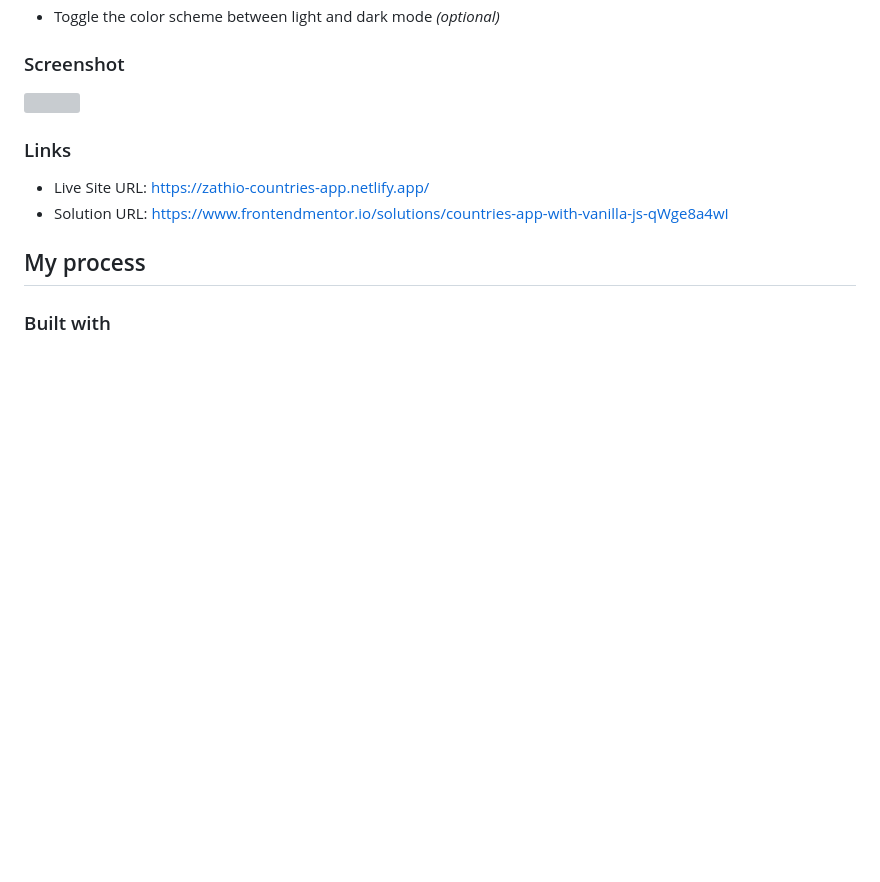
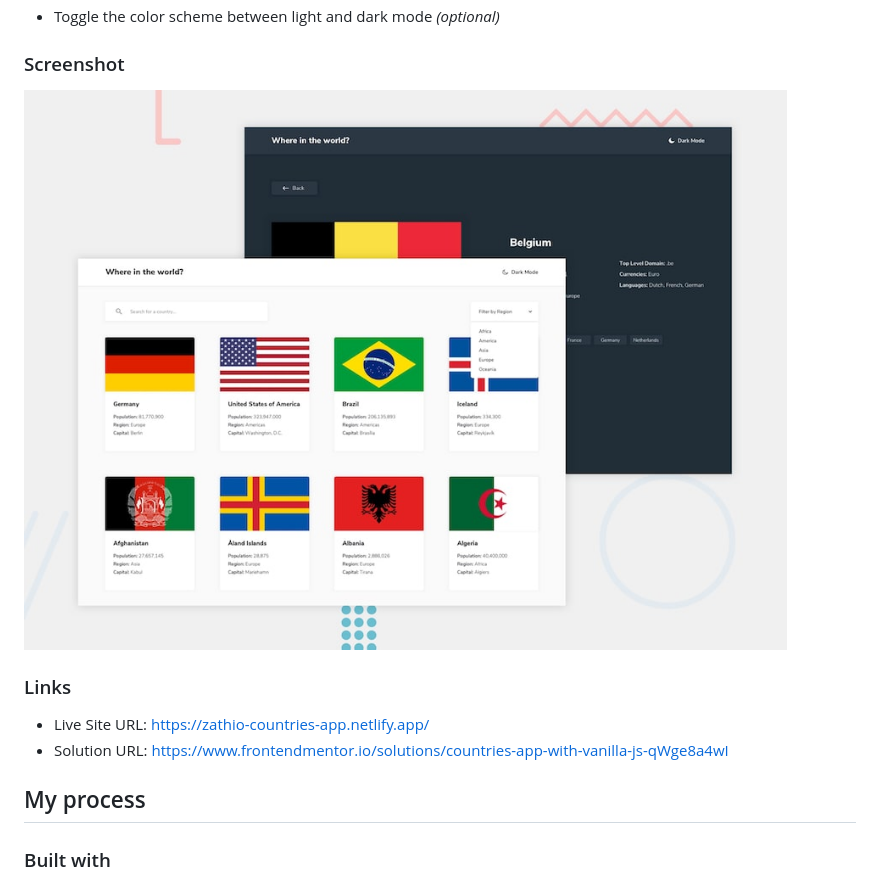
Before and after one commit to zathio/frontendmentor-challenges, a Markdown page: rest-countries-app/README.md, the part around the change. Drawn GitHub-style; pictures changed too: rest-countries-app/desktop-preview.jpg (added); blank space fills up the shorter version; grey boxes are pictures that could not be loaded.

Commit message:
add preview

```diff
--- a/rest-countries-app/README.md
+++ b/rest-countries-app/README.md
@@ -29,7 +29,7 @@ Users should be able to:
 
 ### Screenshot
 
-![](./design/desktop-preview.jpg)
+![](./desktop-preview.jpg)
 
 ### Links
 
```
